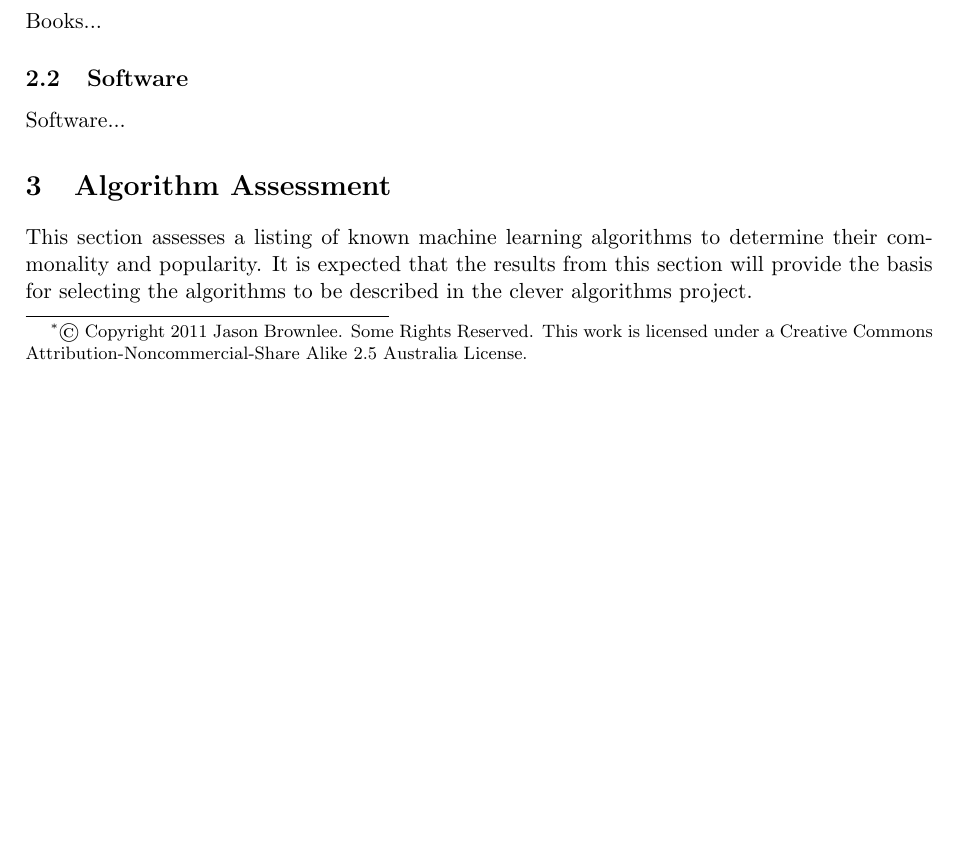
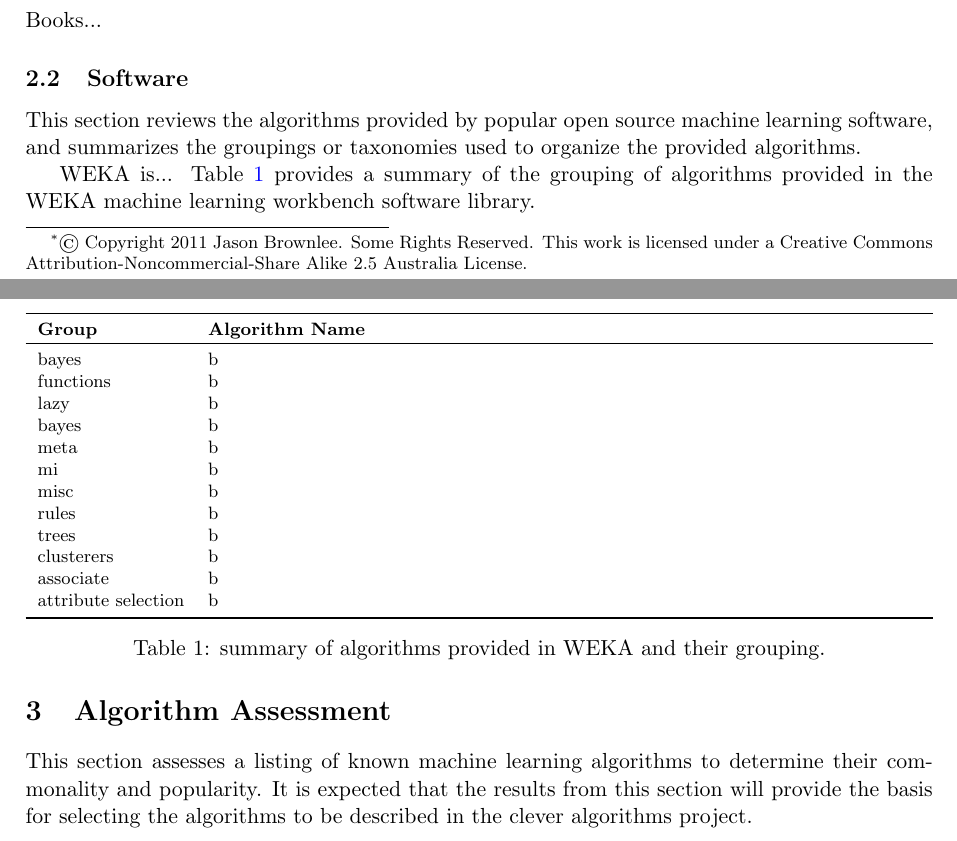
Before and after one commit to clever-algorithms/CleverAlgorithmsMachineLearning, a LaTeX document (workspace/03-algorithm-selection/techreport-20110213-1.tex): part of page 1 of 2 before the commit and two parts of pages 1 and 2 of 3 after it, the two joined at a grey line, cut so that both start at the same text, the shorter picture padded with empty space. Compiled offline with pdfLaTeX.

Commit message:
added more basic structure

```diff
--- a/workspace/03-algorithm-selection/techreport-20110213-1.tex
+++ b/workspace/03-algorithm-selection/techreport-20110213-1.tex
@@ -67,9 +70,34 @@ Books...
 
 % Software
 \subsection{Software}
-Software...
+This section reviews the algorithms provided by popular open source machine learning software, and summarizes the groupings or taxonomies used to organize the provided algorithms.
 
+WEKA is...
+Table~\ref{tab:weka} provides a summary of the grouping of algorithms provided in the WEKA machine learning workbench software library.
 
+\begin{table}[htp]
+	\centering\footnotesize
+		\begin{tabularx}{\textwidth}{lX}
+		\toprule
+		\textbf{Group} & \textbf{Algorithm Name} \\
+		\toprule
+		bayes & b \\
+		functions & b \\
+		lazy & b \\
+		bayes & b \\
+		meta & b \\
+		mi & b \\
+		misc & b \\
+		rules & b \\
+		trees & b \\
+		clusterers & b \\
+		associate & b \\
+		attribute selection & b \\
+		\bottomrule
+		\end{tabularx}
+	\caption{summary of algorithms provided in WEKA and their grouping.}
+	\label{tab:weka}
+\end{table}
 
 
 %
```
Also changed, not shown: workspace/03-algorithm-selection/techreport-20110213-1.tex (5 more changed lines).
